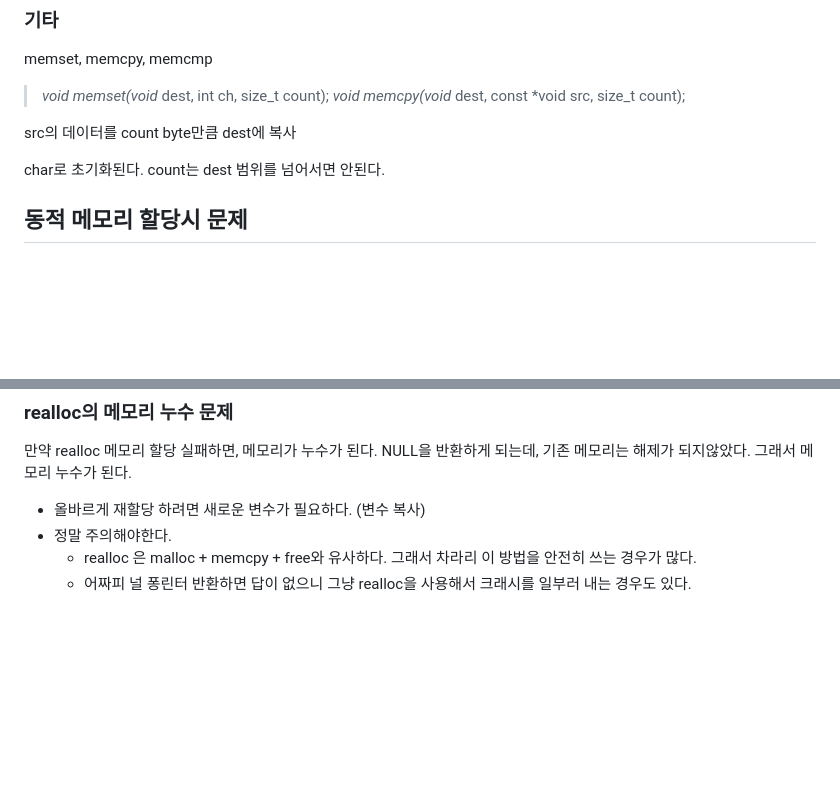
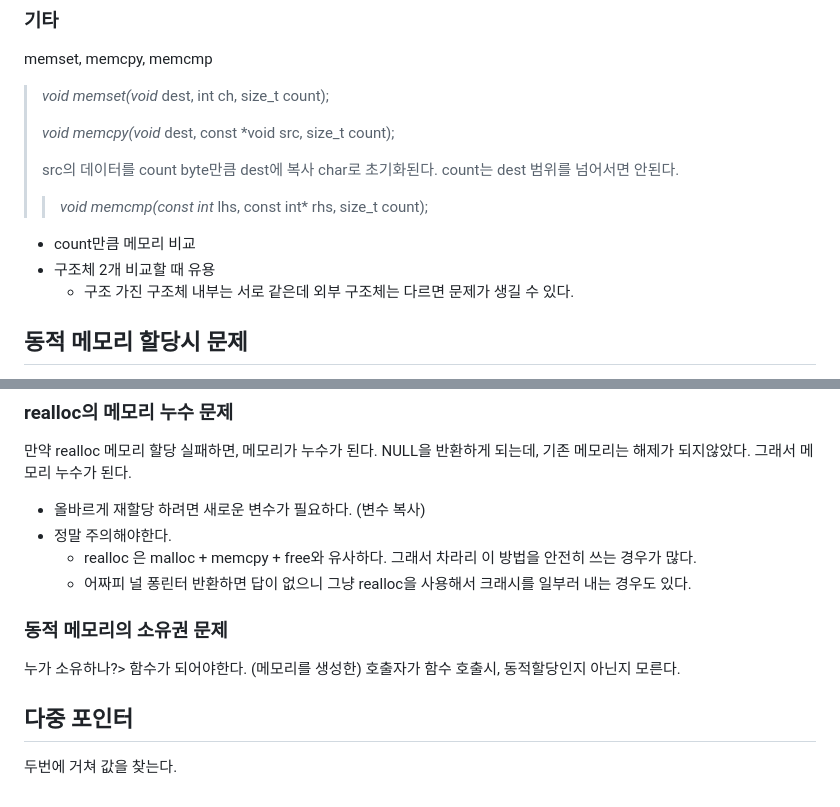
Before and after one commit to hackertaco/TIL, a Markdown page: Language/C/10-memory.md, 2 parts joined by grey strips. GitHub-like rendering; blank space fills up the shorter version.

Commit message:
C: 메모리

```diff
--- a/Language/C/10-memory.md
+++ b/Language/C/10-memory.md
@@ -54,11 +54,18 @@ realloc
 memset, memcpy, memcmp
 
 > *void memset(void* dest, int ch, size_t count);
+>
 > *void memcpy(void* dest, const *void src, size_t count);
+>
+> src의 데이터를 count byte만큼 dest에 복사
+char로 초기화된다. count는 dest 범위를 넘어서면 안된다.
+>
+> > *void memcmp(const int* lhs, const int* rhs, size_t count);
 
-src의 데이터를 count byte만큼 dest에 복사
+- count만큼 메모리 비교
+- 구조체 2개 비교할 때 유용
+  - 구조 가진 구조체 내부는 서로 같은데 외부 구조체는 다르면 문제가 생길 수 있다.
 
-char로 초기화된다. count는 dest 범위를 넘어서면 안된다.
 ## 동적 메모리 할당시 문제
 1. malloc 주소를 가지고 포인터 연산에 사용하면 해제시 문제가 발생하므로 복사해서 사용(즉 포인터 분리 필요)
 2. 해제한 메모리 또 해제하려해도 크래시가 날 수 있다.
@@ -77,3 +84,10 @@ char로 초기화된다. count는 dest 범위를 넘어서면 안된다.
 - 정말 주의해야한다.
   - realloc 은 malloc + memcpy + free와 유사하다. 그래서 차라리 이 방법을 안전히 쓰는 경우가 많다.
   - 어짜피 널 퐁린터 반환하면 답이 없으니 그냥 realloc을 사용해서 크래시를 일부러 내는 경우도 있다.
+
+### 동적 메모리의 소유권 문제
+누가 소유하나?> 함수가 되어야한다. (메모리를 생성한)
+호출자가 함수 호출시, 동적할당인지 아닌지 모른다.
+
+## 다중 포인터
+두번에 거쳐 값을 찾는다.
```
